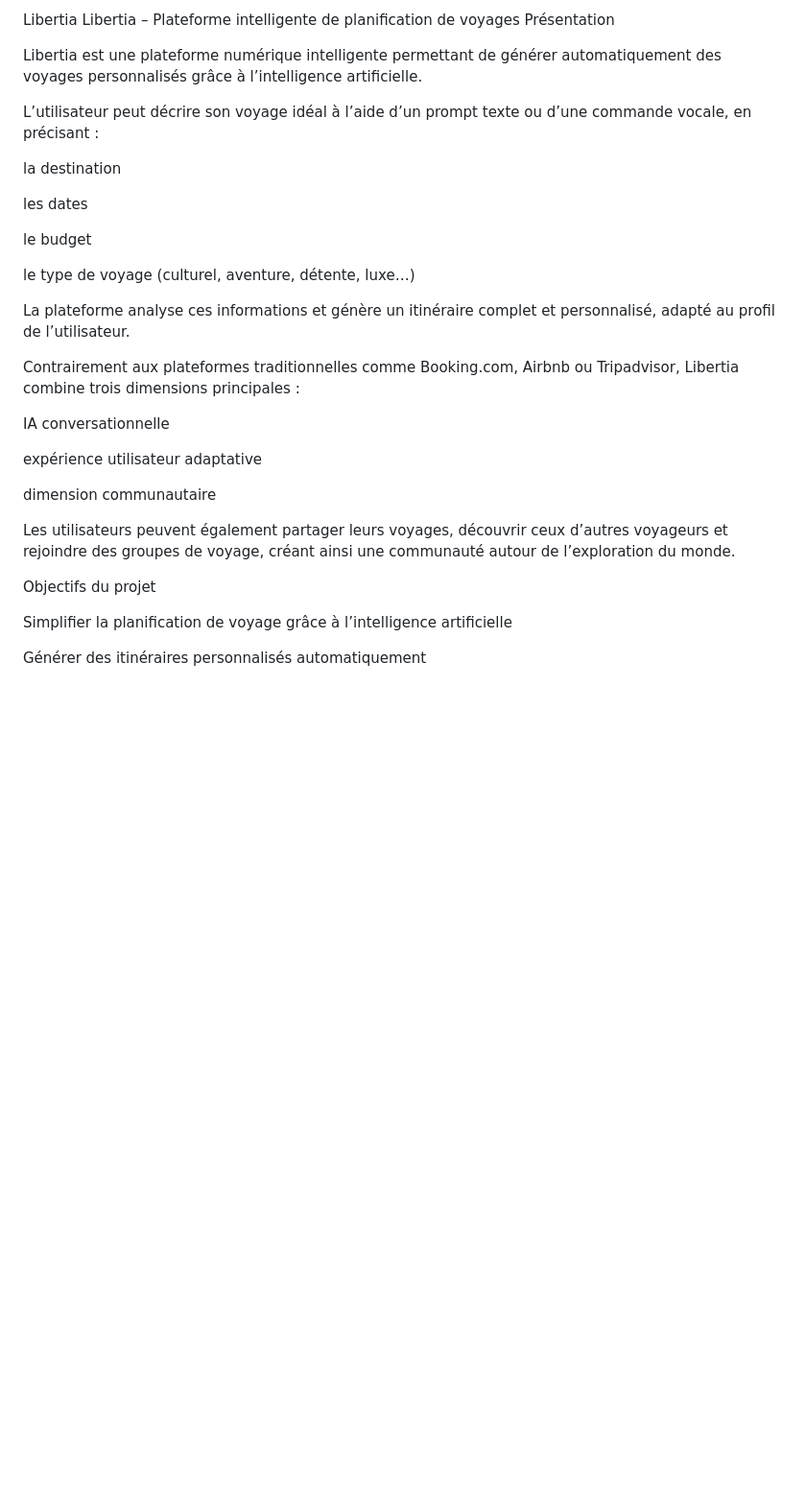
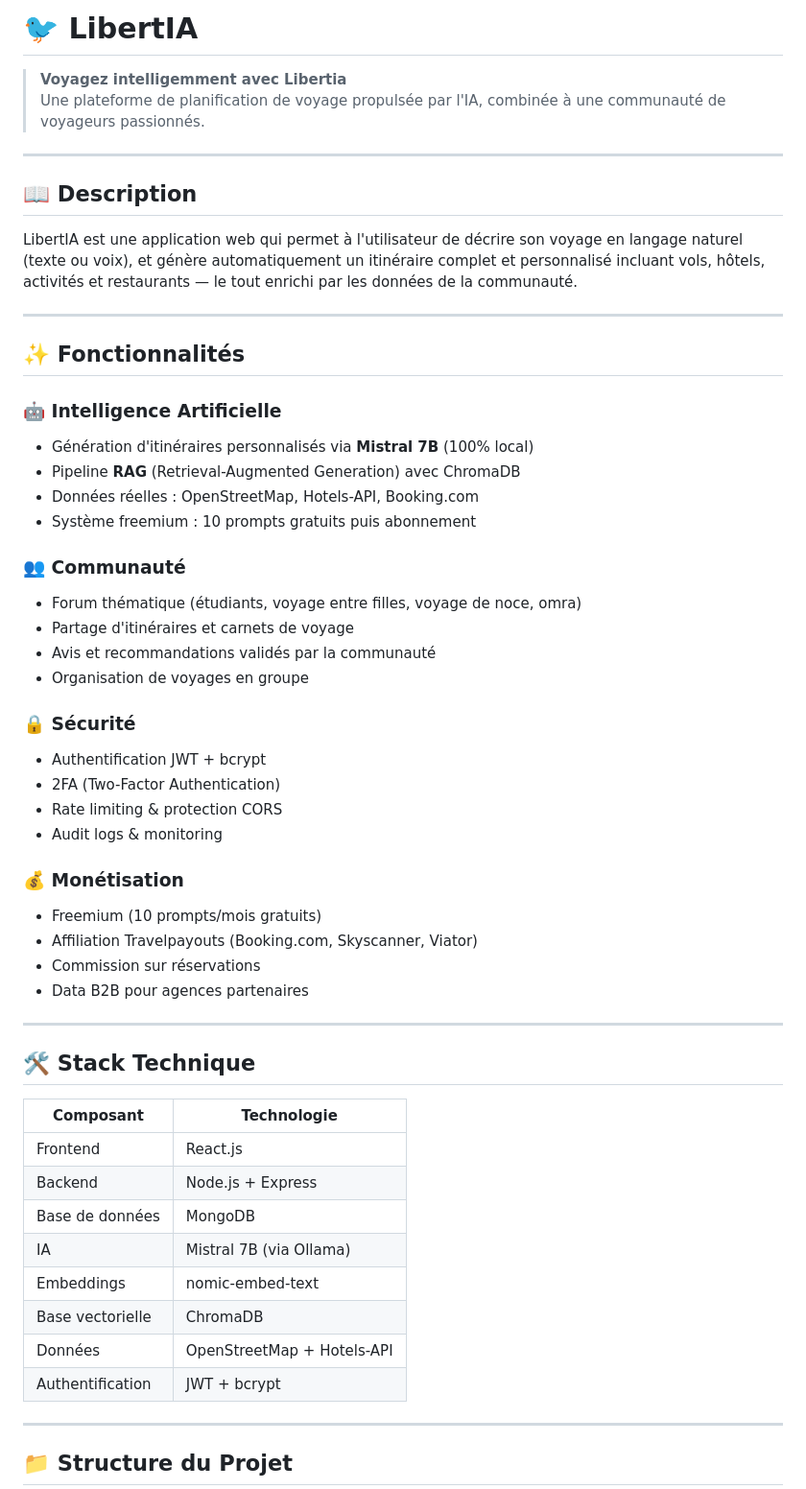
Before and after one commit to Abdx2k5/LibertIa, a Markdown page: README.md, the part around one of its changes. Shown at 96% size. Drawn GitHub-style; blank space fills up the shorter version.

```diff
--- a/README.md
+++ b/README.md
@@ -1,38 +1,58 @@
-Libertia
-Libertia – Plateforme intelligente de planification de voyages
-Présentation
+# 🐦 LibertIA
 
-Libertia est une plateforme numérique intelligente permettant de générer automatiquement des voyages personnalisés grâce à l’intelligence artificielle.
+> **Voyagez intelligemment avec Libertia**
+> Une plateforme de planification de voyage propulsée par l'IA, combinée à une communauté de voyageurs passionnés.
 
-L’utilisateur peut décrire son voyage idéal à l’aide d’un prompt texte ou d’une commande vocale, en précisant :
+---
 
-la destination
+## 📖 Description
 
-les dates
+LibertIA est une application web qui permet à l'utilisateur de décrire son voyage en langage naturel (texte ou voix), et génère automatiquement un itinéraire complet et personnalisé incluant vols, hôtels, activités et restaurants — le tout enrichi par les données de la communauté.
 
-le budget
+---
 
-le type de voyage (culturel, aventure, détente, luxe…)
+## ✨ Fonctionnalités
 
-La plateforme analyse ces informations et génère un itinéraire complet et personnalisé, adapté au profil de l’utilisateur.
+### 🤖 Intelligence Artificielle
+- Génération d'itinéraires personnalisés via **Mistral 7B** (100% local)
+- Pipeline **RAG** (Retrieval-Augmented Generation) avec ChromaDB
+- Données réelles : OpenStreetMap, Hotels-API, Booking.com
+- Système freemium : 10 prompts gratuits puis abonnement
 
-Contrairement aux plateformes traditionnelles comme
-Booking.com,
-Airbnb ou
-Tripadvisor,
-Libertia combine trois dimensions principales :
+### 👥 Communauté
+- Forum thématique (étudiants, voyage entre filles, voyage de noce, omra)
+- Partage d'itinéraires et carnets de voyage
+- Avis et recommandations validés par la communauté
+- Organisation de voyages en groupe
 
-IA conversationnelle
+### 🔒 Sécurité
+- Authentification JWT + bcrypt
+- 2FA (Two-Factor Authentication)
+- Rate limiting & protection CORS
+- Audit logs & monitoring
 
-expérience utilisateur adaptative
+### 💰 Monétisation
+- Freemium (10 prompts/mois gratuits)
+- Affiliation Travelpayouts (Booking.com, Skyscanner, Viator)
+- Commission sur réservations
+- Data B2B pour agences partenaires
 
-dimension communautaire
+---
 
-Les utilisateurs peuvent également partager leurs voyages, découvrir ceux d’autres voyageurs et rejoindre des groupes de voyage, créant ainsi une communauté autour de l’exploration du monde.
+## 🛠️ Stack Technique
 
-Objectifs du projet
+| Composant | Technologie |
+|-----------|-------------|
+| Frontend | React.js |
+| Backend | Node.js + Express |
+| Base de données | MongoDB |
+| IA | Mistral 7B (via Ollama) |
+| Embeddings | nomic-embed-text |
+| Base vectorielle | ChromaDB |
+| Données | OpenStreetMap + Hotels-API |
+| Authentification | JWT + bcrypt |
 
-Simplifier la planification de voyage grâce à l’intelligence artificielle
+---
 
-Générer des itinéraires personnalisés automatiquement
+## 📁 Structure du Projet
 
```
Also changed, not shown: other parts of README.md (+144 -213 lines).
